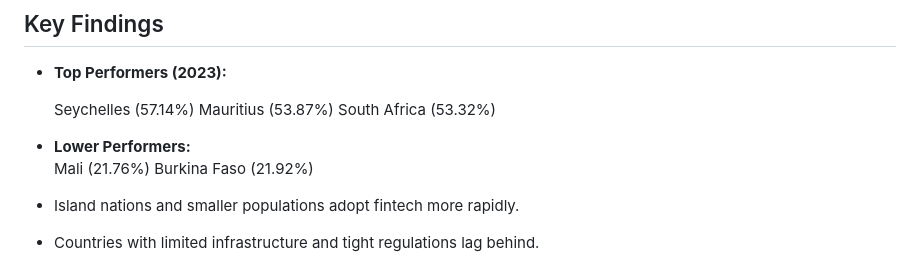
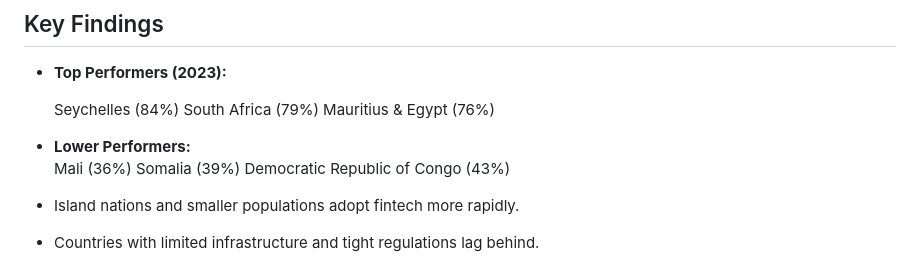
Before and after one commit to ntakirutimanapierre/FINIA, a Markdown page: README.md, the part around the change printed below. GitHub-like rendering.

```diff
--- a/README.md
+++ b/README.md
@@ -87,13 +87,14 @@ The **Digital Financial Inclusion Index (DFI Index)** is calculated as the **geo
 
 - **Top Performers (2023):**
 
-   Seychelles (57.14%)
-   Mauritius (53.87%)
-South Africa (53.32%)
+   Seychelles (84%)
+   South Africa (79%)
+   Mauritius & Egypt (76%)
 
 - **Lower Performers:**
-  Mali (21.76%)
-  Burkina Faso (21.92%)
+  Mali (36%)
+  Somalia (39%)
+  Democratic Republic of Congo (43%)
 
 - Island nations and smaller populations adopt fintech more rapidly.
 - Countries with limited infrastructure and tight regulations lag behind.
```
Also changed, not shown: other parts of README.md (+1 -1 lines).
